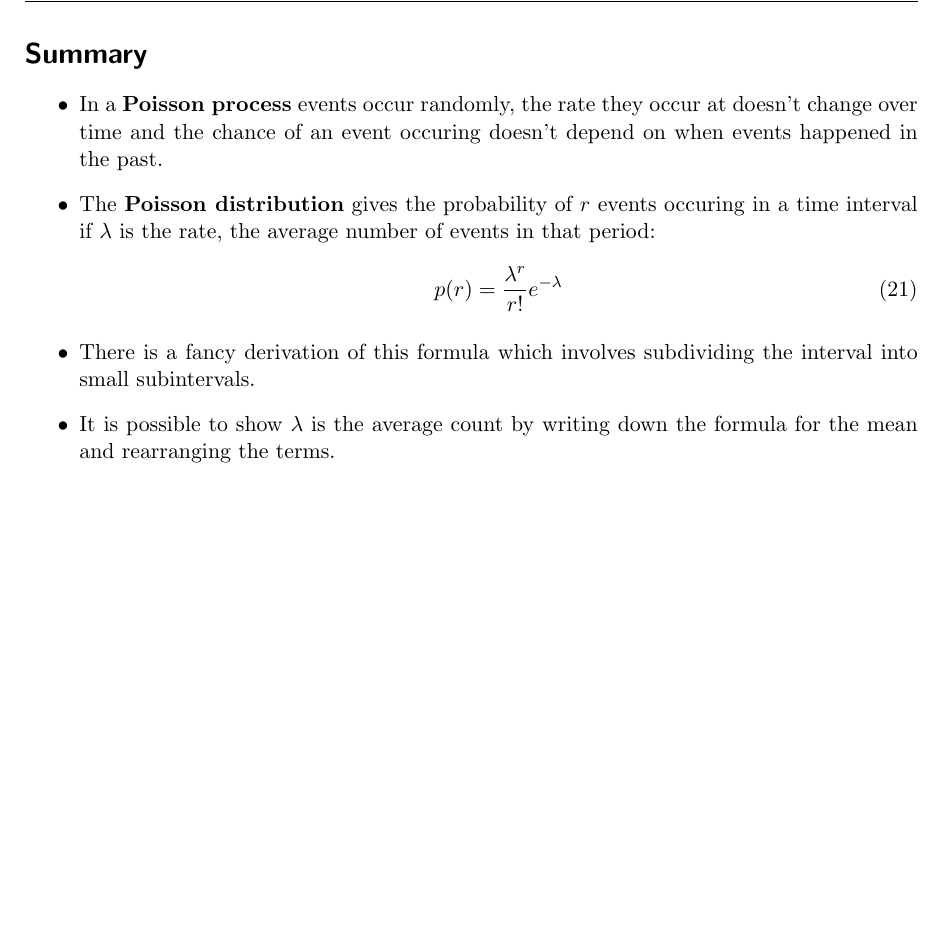
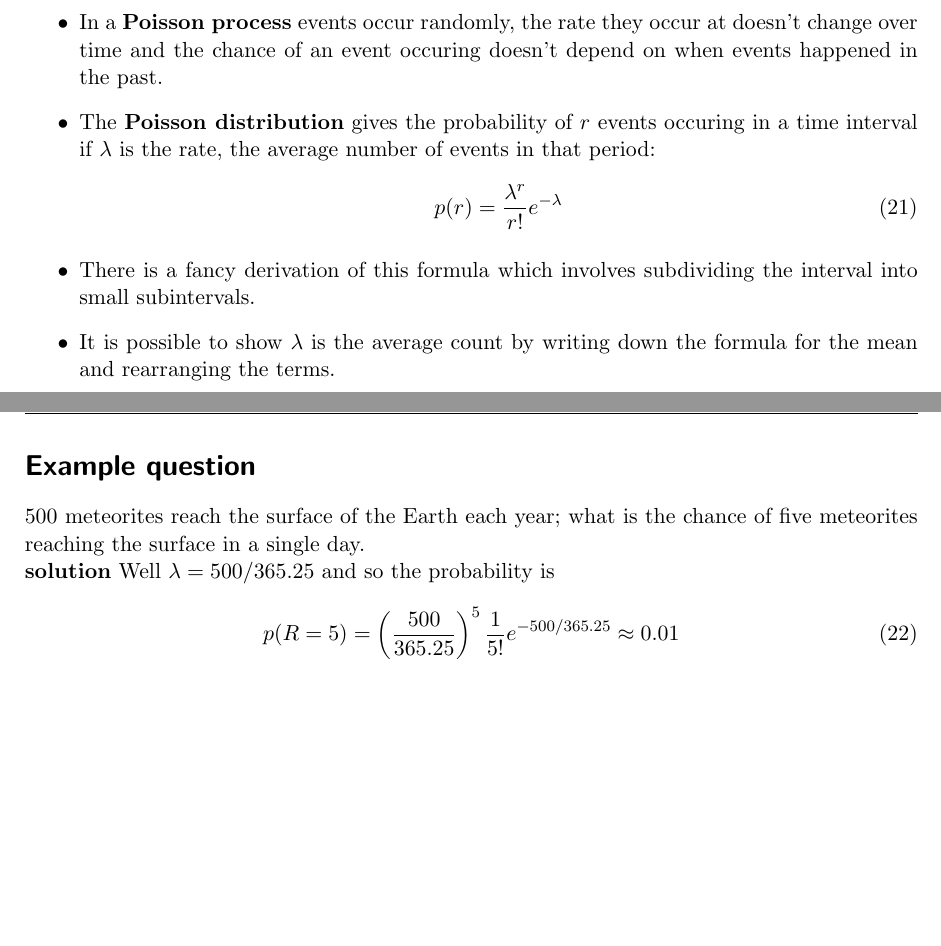
Before and after one commit to coms10011/2019_20, a LaTeX document (06_Poisson_distribution/source/6_Poisson_distribution.tex, which reads 06_Poisson_distribution/source/example_question.tex): part of page 4 of 4 before the commit and two parts of pages 4 and 5 of 5 after it, the two joined at a grey line, cut at the place of the change, the shorter picture padded with empty space. Compiled offline with pdfLaTeX.

Commit message:
added question

```diff
--- a/06_Poisson_distribution/source/6_Poisson_distribution.tex
+++ b/06_Poisson_distribution/source/6_Poisson_distribution.tex
@@ -12,6 +12,11 @@
 %\usepackage{pstricks}
 \usepackage{listings}
 \usepackage{color}
+
+
+\newif\ifind
+\indtrue
+
 
 \lstset{language=C}
 \usepackage{fancyhdr}
@@ -166,23 +171,7 @@ there are 365 days in the year. As for the fishing example:
 p(4)=\frac{5^4}{4!}e^{-5}\approx 0.19
 \end{equation}
 
-\section*{Summary}
-
-\begin{itemize}
-
-\item In a \textbf{Poisson process} events occur randomly, the rate
-  they occur at doesn't change over time and the chance of an event
-  occuring doesn't depend on when events happened in the past.
-
-  \item The \textbf{Poisson distribution} gives the probability of $r$
-    events occuring in a time interval if $\lambda$ is the rate, the average number of events in that period:
-\begin{equation}
-p(r)=\frac{\lambda^r}{r!}e^{-\lambda}
-\end{equation}
-
-\item There is a fancy derivation of this formula which involves subdividing the interval into small subintervals.
-
-\item It is possible to show $\lambda$ is the average count by writing down the formula for the mean and rearranging the terms.
-  \end{itemize}
+\include{summary}
+\include{example_question}
 
 \end{document}
--- /dev/null
+++ b/06_Poisson_distribution/source/example_question.tex
@@ -0,0 +1,13 @@
+
+\ifind
+\section*{Example question}
+\else
+\subsection*{6 poisson distribution - example question}
+\fi
+500 meteorites reach the surface of the Earth each year; what is the
+chance of five meteorites reaching the surface in a single day.
+
+\noindent \textbf{solution} Well $\lambda=500/365.25$ and so the probability is
+\begin{equation}
+p(R=5)=\left(\frac{500}{365.25}\right)^5\frac{1}{5!}e^{-500/365.25}\approx 0.01
+\end{equation}
```
Also changed, not shown: 06_Poisson_distribution/6_Poisson_distribution.pdf.
